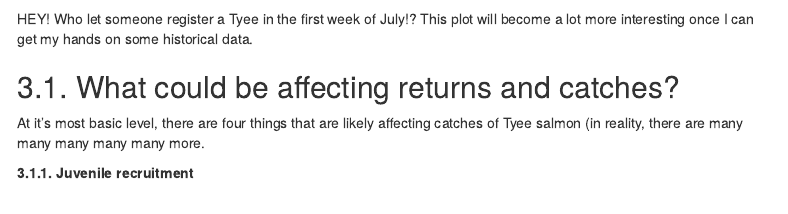
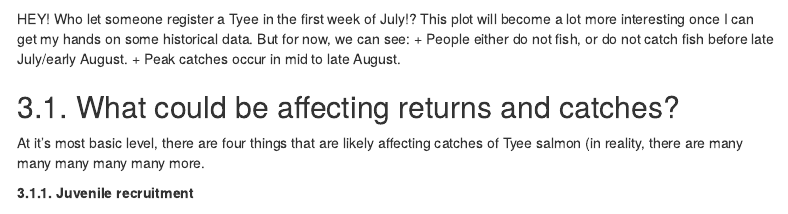
Before and after one commit to biggiefish/GitmeSomeTyee, an R Markdown document (docs/index.Rmd): the page in a window 1100 px wide, from 4930 px down. Rendered offline with R 4.5, knitr and Pandoc, with nearby package versions; some code elsewhere in the file could not run offline; menus at the side of the page are left out.

Commit message:
added daily.decadal plot

```diff
--- a/docs/index.Rmd
+++ b/docs/index.Rmd
@@ -534,7 +534,10 @@ suppressWarnings(print(daily.decadal.catch.plot))
 
 **`r fig_nums("daily.decadal.catch", "Total fish captured by date and decade")`**
 
-HEY! Who let someone register a Tyee in the first week of July!? This plot will become a lot more interesting once I can get my hands on some historical data.
+HEY! Who let someone register a Tyee in the first week of July!? This plot will become a lot more interesting once I can get my hands on some historical data. But for now, we can see:
+  +   People either do not fish, or do not catch fish before late July/early August.
+  +   Peak catches occur in mid to late August.
+
 
 
 
```
